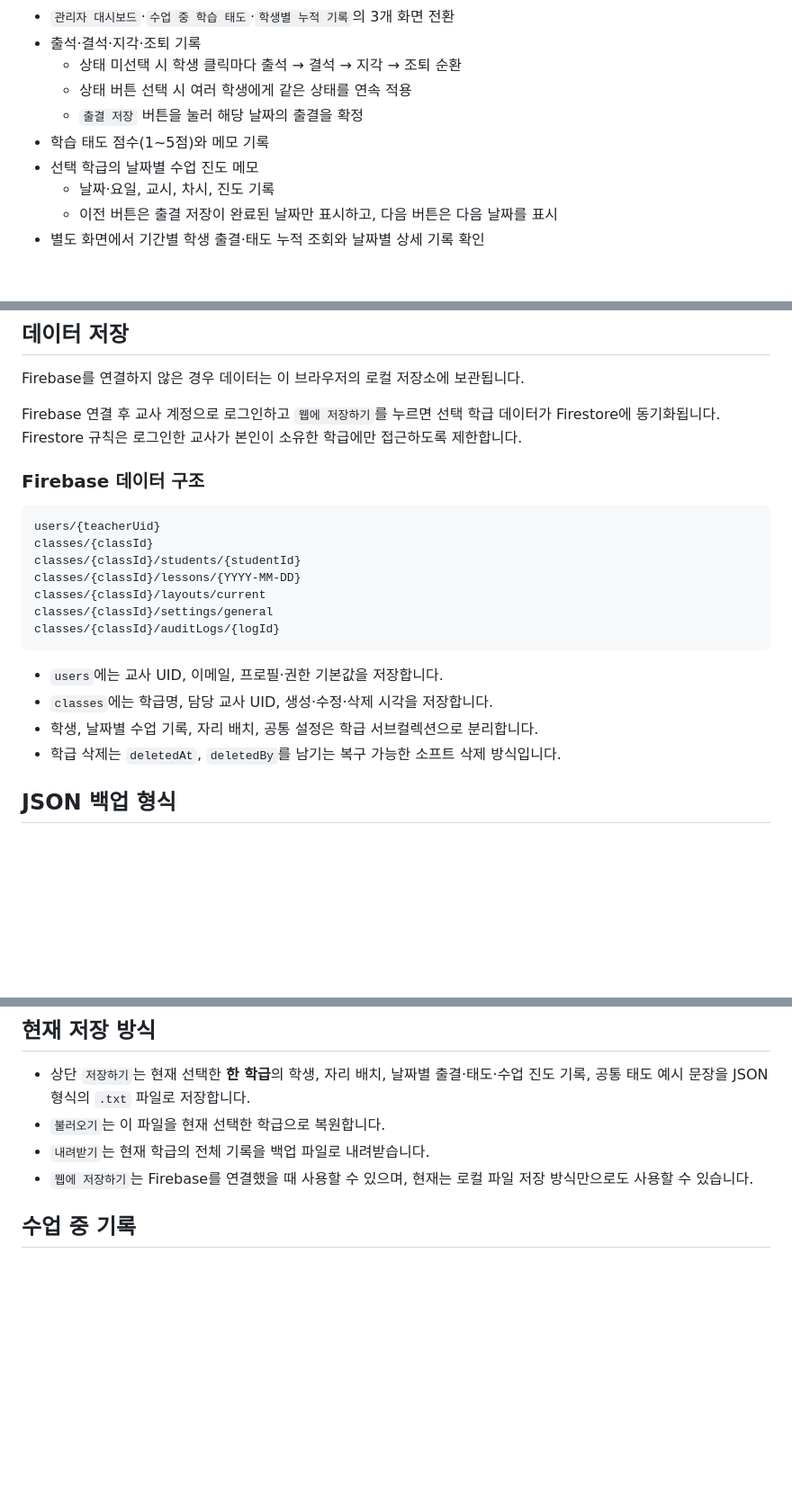
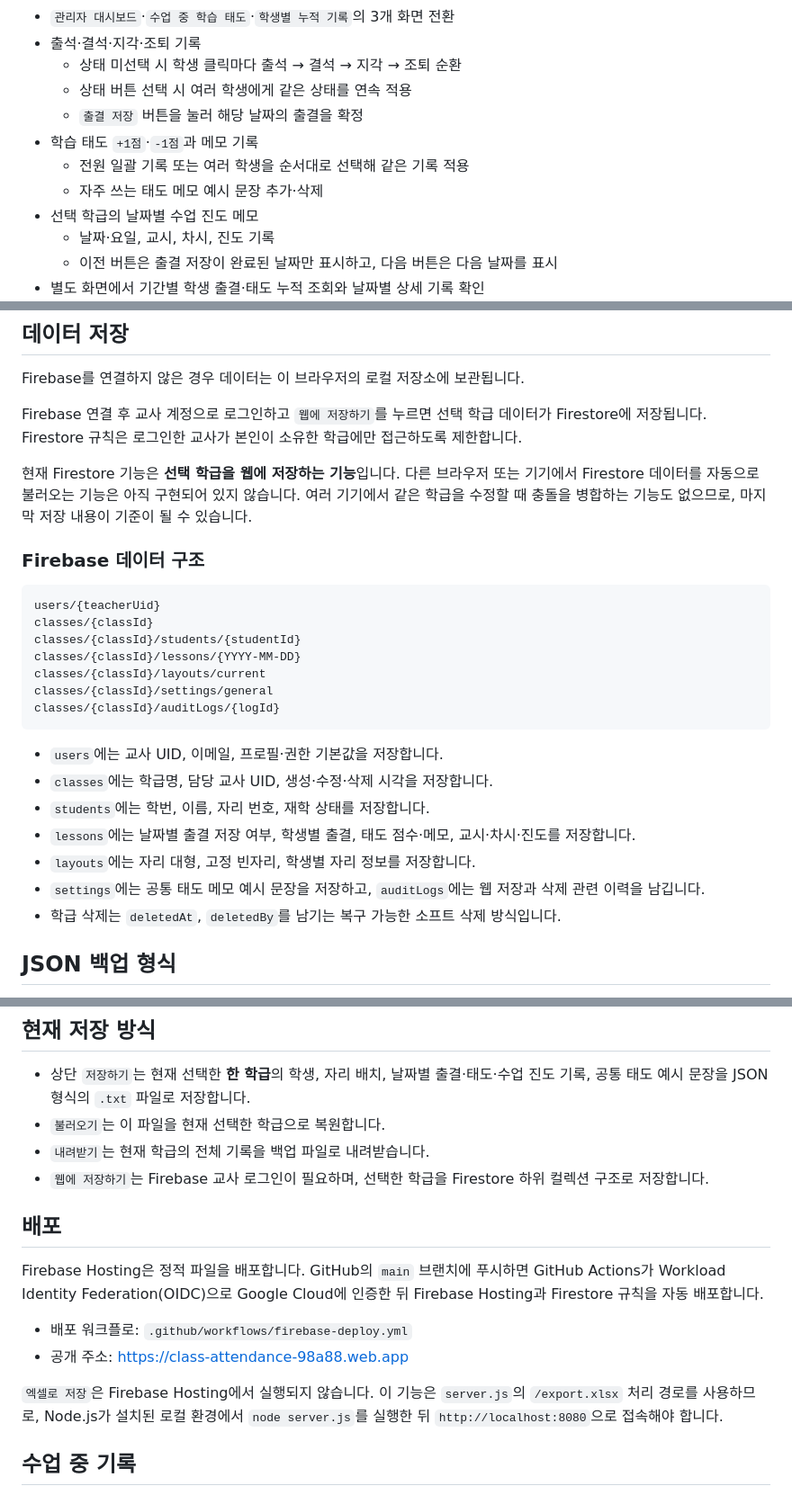
Before and after one commit to xoruddkqk4-glitch/class_attendance, a Markdown page: README.md, 3 parts joined by grey strips. Shown at 90% size. GitHub-like rendering; blank space fills up the shorter version.

Commit message:
docs: document current app behavior and deployment

```diff
--- a/README.md
+++ b/README.md
@@ -30,7 +30,9 @@ node server.js
   - 상태 미선택 시 학생 클릭마다 출석 → 결석 → 지각 → 조퇴 순환
   - 상태 버튼 선택 시 여러 학생에게 같은 상태를 연속 적용
   - `출결 저장` 버튼을 눌러 해당 날짜의 출결을 확정
-- 학습 태도 점수(1~5점)와 메모 기록
+- 학습 태도 `+1점`·`-1점`과 메모 기록
+  - 전원 일괄 기록 또는 여러 학생을 순서대로 선택해 같은 기록 적용
+  - 자주 쓰는 태도 메모 예시 문장 추가·삭제
 - 선택 학급의 날짜별 수업 진도 메모
   - 날짜·요일, 교시, 차시, 진도 기록
   - 이전 버튼은 출결 저장이 완료된 날짜만 표시하고, 다음 버튼은 다음 날짜를 표시
@@ -44,7 +46,9 @@ node server.js
 
 Firebase를 연결하지 않은 경우 데이터는 이 브라우저의 로컬 저장소에 보관됩니다.
 
-Firebase 연결 후 교사 계정으로 로그인하고 `웹에 저장하기`를 누르면 선택 학급 데이터가 Firestore에 동기화됩니다. Firestore 규칙은 로그인한 교사가 본인이 소유한 학급에만 접근하도록 제한합니다.
+Firebase 연결 후 교사 계정으로 로그인하고 `웹에 저장하기`를 누르면 선택 학급 데이터가 Firestore에 저장됩니다. Firestore 규칙은 로그인한 교사가 본인이 소유한 학급에만 접근하도록 제한합니다.
+
+현재 Firestore 기능은 **선택 학급을 웹에 저장하는 기능**입니다. 다른 브라우저 또는 기기에서 Firestore 데이터를 자동으로 불러오는 기능은 아직 구현되어 있지 않습니다. 여러 기기에서 같은 학급을 수정할 때 충돌을 병합하는 기능도 없으므로, 마지막 저장 내용이 기준이 될 수 있습니다.
 
 ### Firebase 데이터 구조
 
@@ -60,7 +64,10 @@ classes/{classId}/auditLogs/{logId}
 
 - `users`에는 교사 UID, 이메일, 프로필·권한 기본값을 저장합니다.
 - `classes`에는 학급명, 담당 교사 UID, 생성·수정·삭제 시각을 저장합니다.
-- 학생, 날짜별 수업 기록, 자리 배치, 공통 설정은 학급 서브컬렉션으로 분리합니다.
+- `students`에는 학번, 이름, 자리 번호, 재학 상태를 저장합니다.
+- `lessons`에는 날짜별 출결 저장 여부, 학생별 출결, 태도 점수·메모, 교시·차시·진도를 저장합니다.
+- `layouts`에는 자리 대형, 고정 빈자리, 학생별 자리 정보를 저장합니다.
+- `settings`에는 공통 태도 메모 예시 문장을 저장하고, `auditLogs`에는 웹 저장과 삭제 관련 이력을 남깁니다.
 - 학급 삭제는 `deletedAt`, `deletedBy`를 남기는 복구 가능한 소프트 삭제 방식입니다.
 
 ## JSON 백업 형식
@@ -81,7 +88,16 @@ classes/{classId}/auditLogs/{logId}
 - 상단 `저장하기`는 현재 선택한 **한 학급**의 학생, 자리 배치, 날짜별 출결·태도·수업 진도 기록, 공통 태도 예시 문장을 JSON 형식의 `.txt` 파일로 저장합니다.
 - `불러오기`는 이 파일을 현재 선택한 학급으로 복원합니다.
 - `내려받기`는 현재 학급의 전체 기록을 백업 파일로 내려받습니다.
-- `웹에 저장하기`는 Firebase를 연결했을 때 사용할 수 있으며, 현재는 로컬 파일 저장 방식만으로도 사용할 수 있습니다.
+- `웹에 저장하기`는 Firebase 교사 로그인이 필요하며, 선택한 학급을 Firestore 하위 컬렉션 구조로 저장합니다.
+
+## 배포
+
+Firebase Hosting은 정적 파일을 배포합니다. GitHub의 `main` 브랜치에 푸시하면 GitHub Actions가 Workload Identity Federation(OIDC)으로 Google Cloud에 인증한 뒤 Firebase Hosting과 Firestore 규칙을 자동 배포합니다.
+
+- 배포 워크플로: `.github/workflows/firebase-deploy.yml`
+- 공개 주소: <https://class-attendance-98a88.web.app>
+
+`엑셀로 저장`은 Firebase Hosting에서 실행되지 않습니다. 이 기능은 `server.js`의 `/export.xlsx` 처리 경로를 사용하므로, Node.js가 설치된 로컬 환경에서 `node server.js`를 실행한 뒤 `http://localhost:8080`으로 접속해야 합니다.
 
 ## 수업 중 기록
 
```
